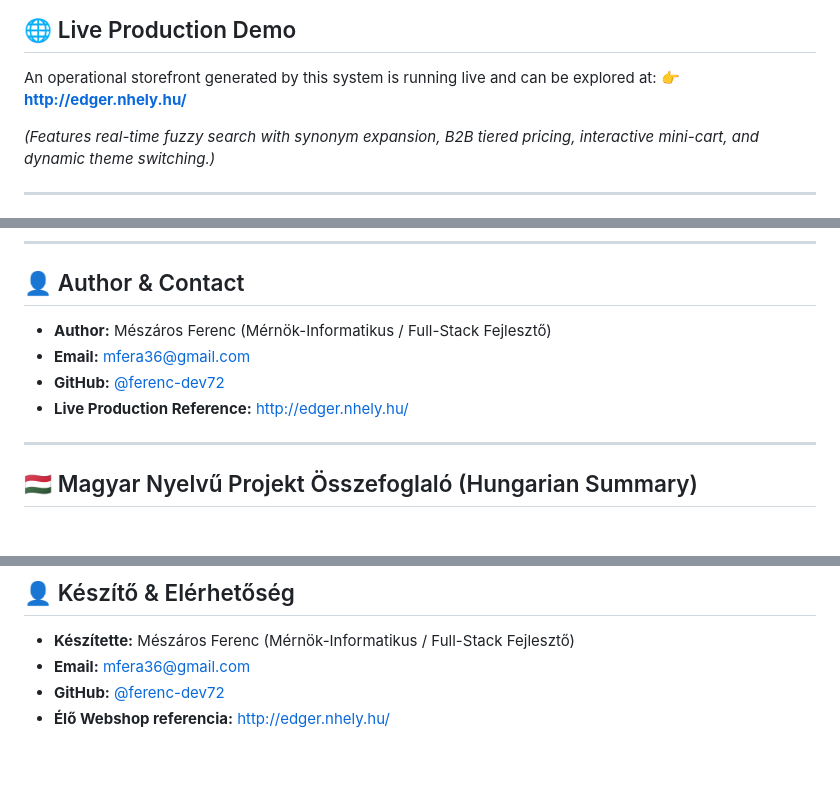
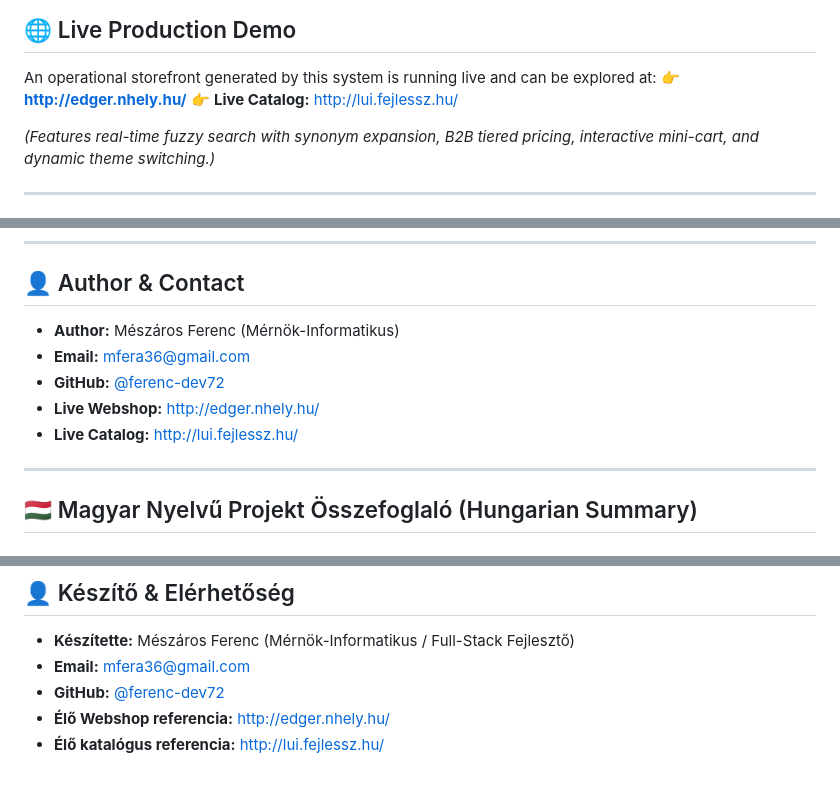
Before and after one commit to ferenc-dev72/webshop-generator-demo, a Markdown page: README.md, 3 parts joined by grey strips. GitHub-like rendering.

```diff
--- a/README.md
+++ b/README.md
@@ -14,6 +14,7 @@
 ## 🌐 Live Production Demo
 An operational storefront generated by this system is running live and can be explored at:
 👉 **[http://edger.nhely.hu/](http://edger.nhely.hu/)**
+👉 **Live Catalog:** [http://lui.fejlessz.hu/](http://lui.fejlessz.hu/)
 
 *(Features real-time fuzzy search with synonym expansion, B2B tiered pricing, interactive mini-cart, and dynamic theme switching.)*
 
@@ -164,10 +165,11 @@ This solution replaces runtime CMS bloat with a compile-time workflow:
 ---
 
 ## 👤 Author & Contact
-- **Author:** Mészáros Ferenc (Mérnök-Informatikus / Full-Stack Fejlesztő)
+- **Author:** Mészáros Ferenc (Mérnök-Informatikus)
 - **Email:** [mfera36@gmail.com](mailto:mfera36@gmail.com)
 - **GitHub:** [@ferenc-dev72](https://github.com/ferenc-dev72)
-- **Live Production Reference:** [http://edger.nhely.hu/](http://edger.nhely.hu/)
+- **Live Webshop:** [http://edger.nhely.hu/](http://edger.nhely.hu/)
+- **Live Catalog:** [http://lui.fejlessz.hu/](http://lui.fejlessz.hu/)
 
 
 ---
@@ -325,3 +327,4 @@ Ez a generátor rendszerszinten oldja meg a problémát:
 - **Email:** [mfera36@gmail.com](mailto:mfera36@gmail.com)
 - **GitHub:** [@ferenc-dev72](https://github.com/ferenc-dev72)
 - **Élő Webshop referencia:** [http://edger.nhely.hu/](http://edger.nhely.hu/)
+- **Élő katalógus referencia:** [http://lui.fejlessz.hu/](http://lui.fejlessz.hu/)
```
